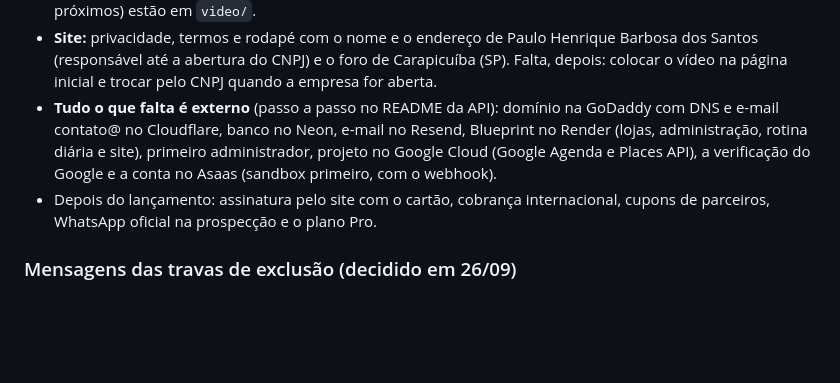
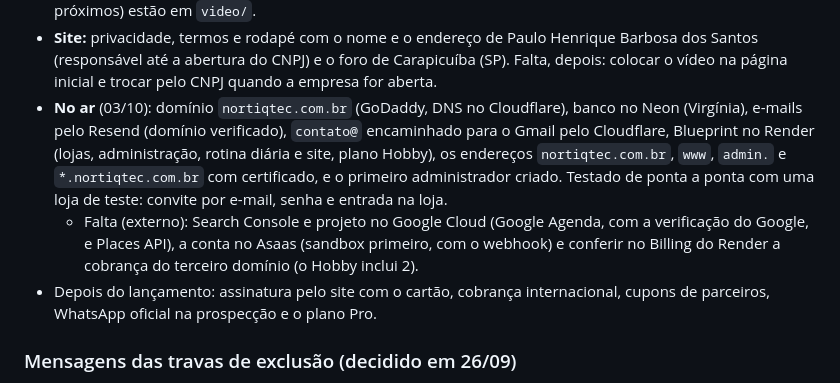
Before and after one commit to phchris95/nortiq-crm-design, a Markdown page: PENDENCIAS.md, the part around the change. GitHub-like rendering; blank space fills up the shorter version.

Commit message:
Pendências: Nortiq no ar (domínio, banco, e-mail, Render e administrador)
Co-Authored-By: Claude Opus 5.5 <noreply@anthropic.com>
Claude-Session: https://claude.ai/code/session_01A945yZsvWBRyuPtFypZrYp

```diff
--- a/PENDENCIAS.md
+++ b/PENDENCIAS.md
@@ -255,7 +255,8 @@ Com isso, todo o desenho da primeira versão está pronto. O próximo passo é a
   - Fica para depois: a loja assinar sozinha pelo site, com o cartão; cancelar e trocar de plano no cartão pelo próprio Meu plano; cobrança internacional.
 - **Vídeo de apresentação** (03/10), aprovado: 16 s, versões 16:9 (site) e 9:16 (Instagram), com trilha instrumental original e efeitos sutis. Os vídeos prontos, as composições e o guia do estilo (padrão para os próximos) estão em `video/`.
 - **Site:** privacidade, termos e rodapé com o nome e o endereço de Paulo Henrique Barbosa dos Santos (responsável até a abertura do CNPJ) e o foro de Carapicuíba (SP). Falta, depois: colocar o vídeo na página inicial e trocar pelo CNPJ quando a empresa for aberta.
-- **Tudo o que falta é externo** (passo a passo no README da API): domínio na GoDaddy com DNS e e-mail contato@ no Cloudflare, banco no Neon, e-mail no Resend, Blueprint no Render (lojas, administração, rotina diária e site), primeiro administrador, projeto no Google Cloud (Google Agenda e Places API), a verificação do Google e a conta no Asaas (sandbox primeiro, com o webhook).
+- **No ar** (03/10): domínio `nortiqtec.com.br` (GoDaddy, DNS no Cloudflare), banco no Neon (Virgínia), e-mails pelo Resend (domínio verificado), `contato@` encaminhado para o Gmail pelo Cloudflare, Blueprint no Render (lojas, administração, rotina diária e site, plano Hobby), os endereços `nortiqtec.com.br`, `www`, `admin.` e `*.nortiqtec.com.br` com certificado, e o primeiro administrador criado. Testado de ponta a ponta com uma loja de teste: convite por e-mail, senha e entrada na loja.
+  - Falta (externo): Search Console e projeto no Google Cloud (Google Agenda, com a verificação do Google, e Places API), a conta no Asaas (sandbox primeiro, com o webhook) e conferir no Billing do Render a cobrança do terceiro domínio (o Hobby inclui 2).
 - Depois do lançamento: assinatura pelo site com o cartão, cobrança internacional, cupons de parceiros, WhatsApp oficial na prospecção e o plano Pro.
 
 ### Mensagens das travas de exclusão (decidido em 26/09)
```
